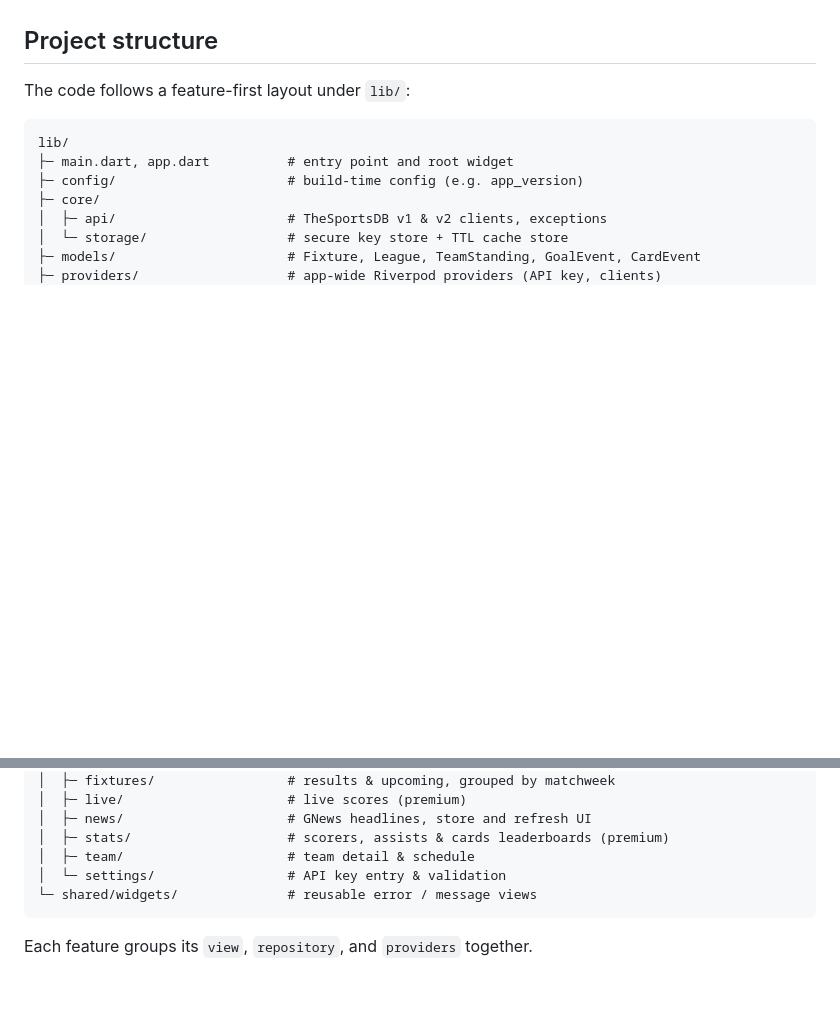
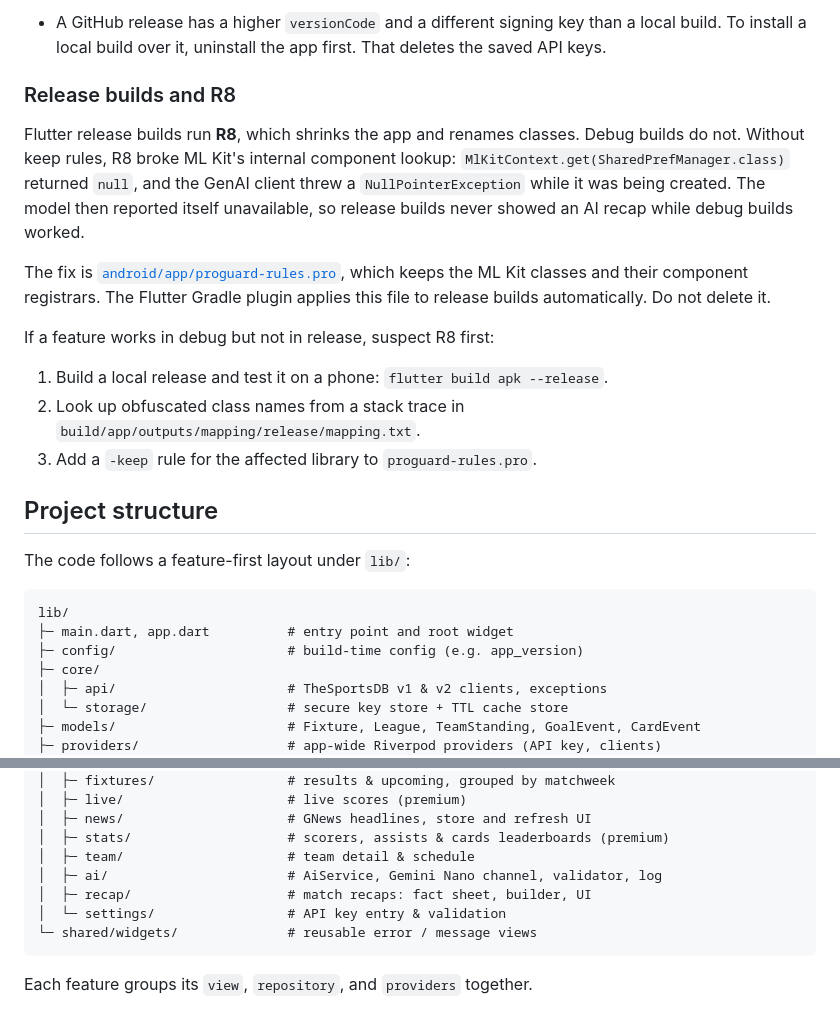
Before and after one commit to etnt/my-football, a Markdown page: DEVELOPERS.md, 2 parts joined by grey strips. Drawn GitHub-style; blank space fills up the shorter version.

````diff
--- a/DEVELOPERS.md
+++ b/DEVELOPERS.md
@@ -39,3 +123,28 @@ Article links open in the platform in-app browser. No new package is needed.
+- A GitHub release has a higher `versionCode` and a different signing key than
+  a local build. To install a local build over it, uninstall the app first.
+  That deletes the saved API keys.
+
+### Release builds and R8
+
+Flutter release builds run **R8**, which shrinks the app and renames classes.
+Debug builds do not. Without keep rules, R8 broke ML Kit's internal component
+lookup: `MlKitContext.get(SharedPrefManager.class)` returned `null`, and the
+GenAI client threw a `NullPointerException` while it was being created. The
+model then reported itself unavailable, so release builds never showed an AI
+recap while debug builds worked.
+
+The fix is [`android/app/proguard-rules.pro`](android/app/proguard-rules.pro),
+which keeps the ML Kit classes and their component registrars. The Flutter
+Gradle plugin applies this file to release builds automatically. Do not delete
+it.
+
+If a feature works in debug but not in release, suspect R8 first:
+
+1. Build a local release and test it on a phone: `flutter build apk --release`.
+2. Look up obfuscated class names from a stack trace in
+   `build/app/outputs/mapping/release/mapping.txt`.
+3. Add a `-keep` rule for the affected library to `proguard-rules.pro`.
+
 ## Project structure
 
 The code follows a feature-first layout under `lib/`:
@@ -57,6 +166,8 @@ lib/
 │  ├─ news/                     # GNews headlines, store and refresh UI
 │  ├─ stats/                    # scorers, assists & cards leaderboards (premium)
 │  ├─ team/                     # team detail & schedule
+│  ├─ ai/                       # AiService, Gemini Nano channel, validator, log
+│  ├─ recap/                    # match recaps: fact sheet, builder, UI
 │  └─ settings/                 # API key entry & validation
 └─ shared/widgets/              # reusable error / message views
 ```
````
Also changed, not shown: other parts of DEVELOPERS.md (+84 -0 lines).
